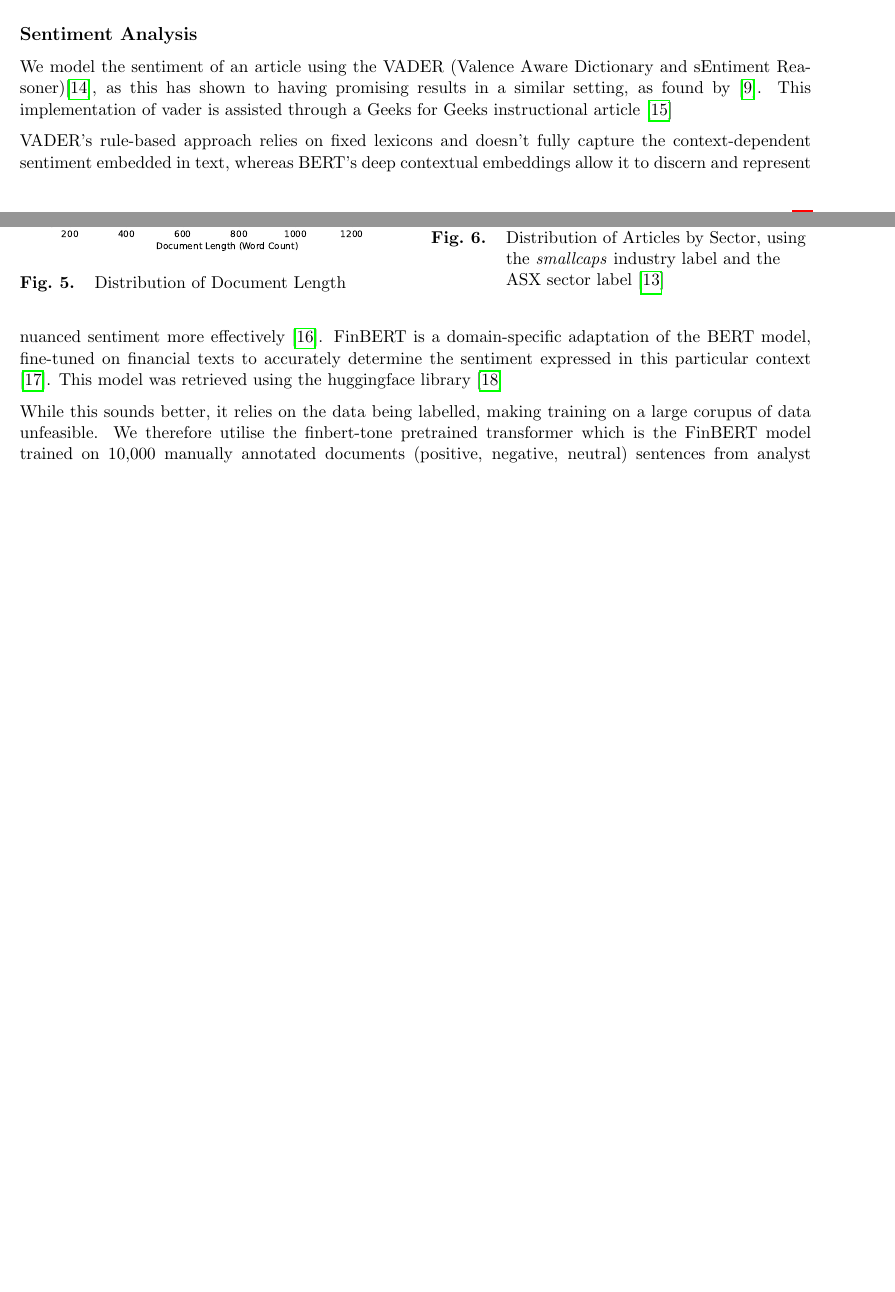
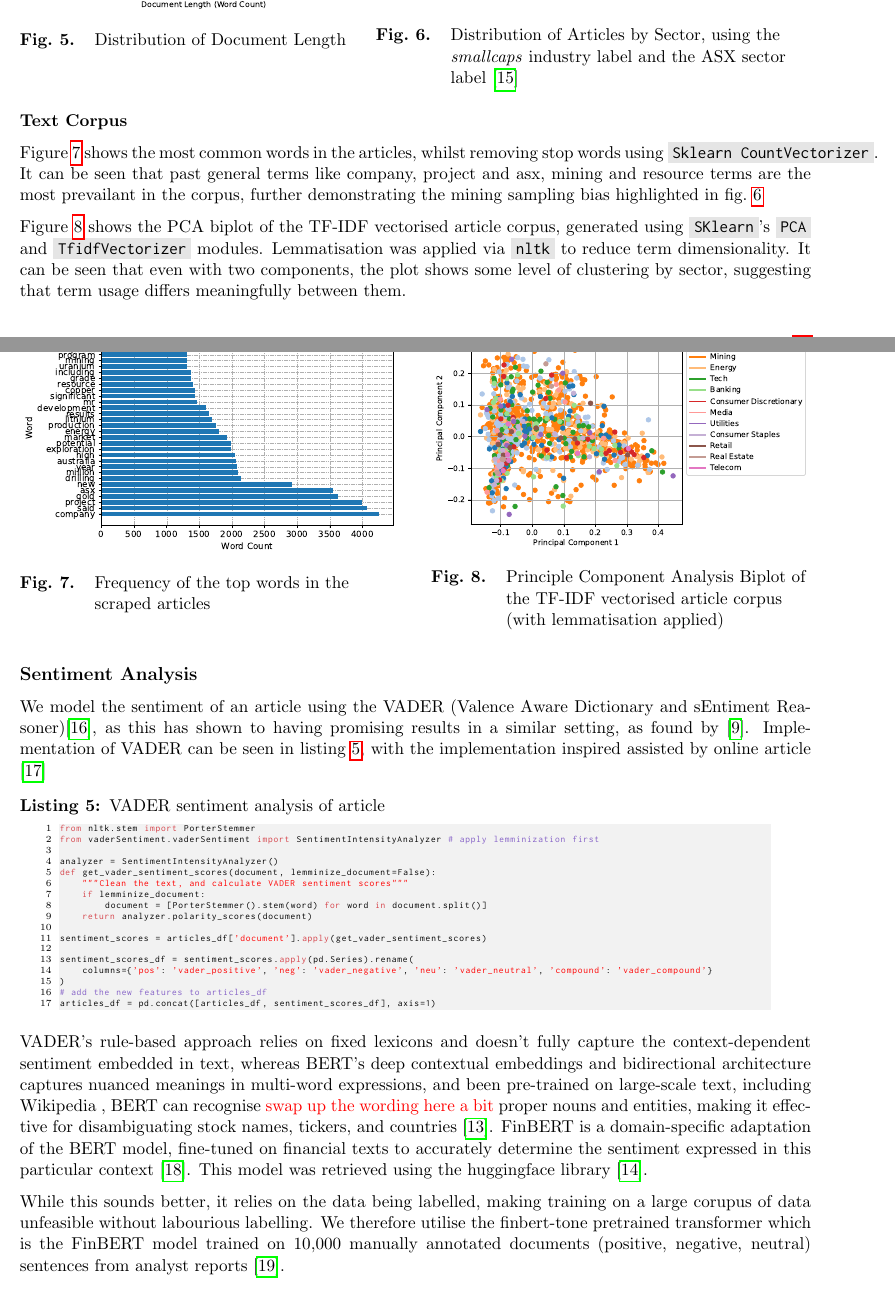
Before and after one commit to H-unter/MA3831-Assignment-2-3, a LaTeX document (report/main.tex, which reads report/sec_3_data_wrangling.tex): two parts of pages 8 and 9 of 14 before the commit and two parts of pages 9 and 10 of 16 after it, joined at a grey line, cut so that both start at the same text, the shorter picture padded with empty space. Compiled offline with pdfLaTeX; a missing bibliography style is replaced by a similar one.

Commit message:
Add data wranglng and EDA explanation

```diff
--- a/report/sec_3_data_wrangling.tex
+++ b/report/sec_3_data_wrangling.tex
@@ -28,15 +33,49 @@ Analysing the textual corpus, \cref{fig:document_length_distribution} shows the
     \end{minipage}
 \end{figure}
 
+\textbf{Text Corpus}
+
+\Cref{fig:top_words} shows the most common words in the articles, whilst removing stop words using \code{Sklearn CountVectorizer}. It can be seen that past general terms like company, project and asx, mining and resource terms are the most prevailant in the corpus, further demonstrating the mining sampling bias highlighted in \cref{fig:sector_industry_distribution}
+
+\Cref{fig:pca} shows the PCA biplot of the TF-IDF vectorised article corpus, generated using \code{SKlearn}'s \code{PCA} and \code{TfidfVectorizer} modules. Lemmatisation was applied via \code{nltk} to reduce term dimensionality. It can be seen that even with two components, the plot shows some level of clustering by sector, suggesting that term usage differs meaningfully between them.
+
+
+\begin{figure}[htbp]
+    \centering
+    \begin{minipage}{0.48\textwidth}
+        \centering
+        \includegraphics[width=\linewidth]{figures/top_words_in_articles.pdf}
+        \caption{Frequency of the top words in the scraped articles}
+        \label{fig:top_words}
+    \end{minipage}\hfill
+    \begin{minipage}{0.48\textwidth}
+        \centering
+        \includegraphics[width=\linewidth]{figures/pca_biplot_filtered_industries.pdf}
+        \caption{Principle Component Analysis Biplot of the TF-IDF vectorised article corpus (with lemmatisation applied)}
+        \label{fig:pca}
+    \end{minipage}
+\end{figure}
+
+
+
+
+
+
+
 
 \subsection{Sentiment Analysis}
 
-We model the sentiment of an article using the VADER (Valence Aware Dictionary and sEntiment Reasoner)\cite{vader_paper}, as this has shown to having promising results in a similar setting, as found by \cite{heiden_lstm}. This implementation of vader is assisted through a Geeks for Geeks instructional article \cite{geeksforgeeks_vader}
+We model the sentiment of an article using the VADER (Valence Aware Dictionary and sEntiment Reasoner)\cite{vader_paper}, as this has shown to having promising results in a similar setting, as found by \cite{heiden_lstm}. Implementation of VADER can be seen in \cref{code:vader}, with the implementation inspired assisted by online article \cite{geeksforgeeks_vader}
 
-VADER's rule-based approach relies on fixed lexicons and doesn't fully capture the context-dependent sentiment embedded in text, whereas BERT's deep contextual embeddings allow it to discern and represent nuanced sentiment more effectively \cite{bert_paper}.
-FinBERT is a domain-specific adaptation of the BERT model, fine-tuned on financial texts to accurately determine the sentiment expressed in this particular context \cite{araci_finbert}. This model was retrieved using the huggingface library \cite{prosusai_finbert}
+\lstinputlisting[language=Python, caption=VADER sentiment analysis of article, label=code:vader]{../code/report_code_chunks/sentiment_vader.py}
 
-While this sounds better, it relies on the data being labelled, making training on a large corupus of data unfeasible. We therefore utilise the finbert-tone pretrained transformer which is the FinBERT model trained on 10,000 manually annotated documents (positive, negative, neutral) sentences from analyst reports.
+VADER's rule-based approach relies on fixed lexicons and doesn't fully capture the context-dependent sentiment embedded in text, whereas BERT's deep contextual embeddings and bidirectional architecture captures nuanced meanings in multi-word expressions, and been pre-trained on large-scale text, including Wikipedia , BERT can recognise \note{swap up the wording here a bit}
+proper nouns and entities, making it effective for
+disambiguating stock names, tickers, and countries  \cite{bert_paper}. FinBERT is a domain-specific adaptation of the BERT model, fine-tuned on financial texts to accurately determine the sentiment expressed in this particular context \cite{araci_finbert}. This model was retrieved using the huggingface library \cite{prosusai_finbert}.
+
+While this sounds better, it relies on the data being labelled, making training on a large corupus of data unfeasible without labourious labelling. We therefore utilise the finbert-tone pretrained transformer which is the FinBERT model trained on 10,000 manually annotated documents (positive, negative, neutral) sentences from analyst reports \cite{finbert_tone_sentiment}.
+
+\lstinputlisting[language=Python, caption=BERT sentiment analysis of articles, label=code:bert]{../code/report_code_chunks/sentiment_bert.py}
 
 It is evident from \cref{fig:sentiment_distributions} that VADER and BERT has a high skew towards positive sentiment, potentially indicating that the authors of smallcaps are averse to publishing negative news. \Cref{fig:sentiment_heatmap} shows that other than a small amount of outliers, the BERT and VADER sentiment models are highly correlated.
 
```
Also changed, not shown: report/references.bib (+8 -0 lines), report/sec_1_intro.tex (+2 -2 lines), report/sec_4_ml.tex (+2 -0 lines), assignment_3_task_description.pdf, report/figures/articles_per_month.pdf, report/figures/document_length_distribution.pdf, report/figures/pca_biplot_filtered_industries.pdf (added), report/figures/sector_industry_distribution.pdf, report/figures/sentiment_distribution.pdf, report/figures/sentiment_heatmap.pdf, report/figures/top_words_in_articles.pdf (added), report/main.pdf, report/sec_3_data_wrangling.tex (13 more changed lines), 2 other files.
